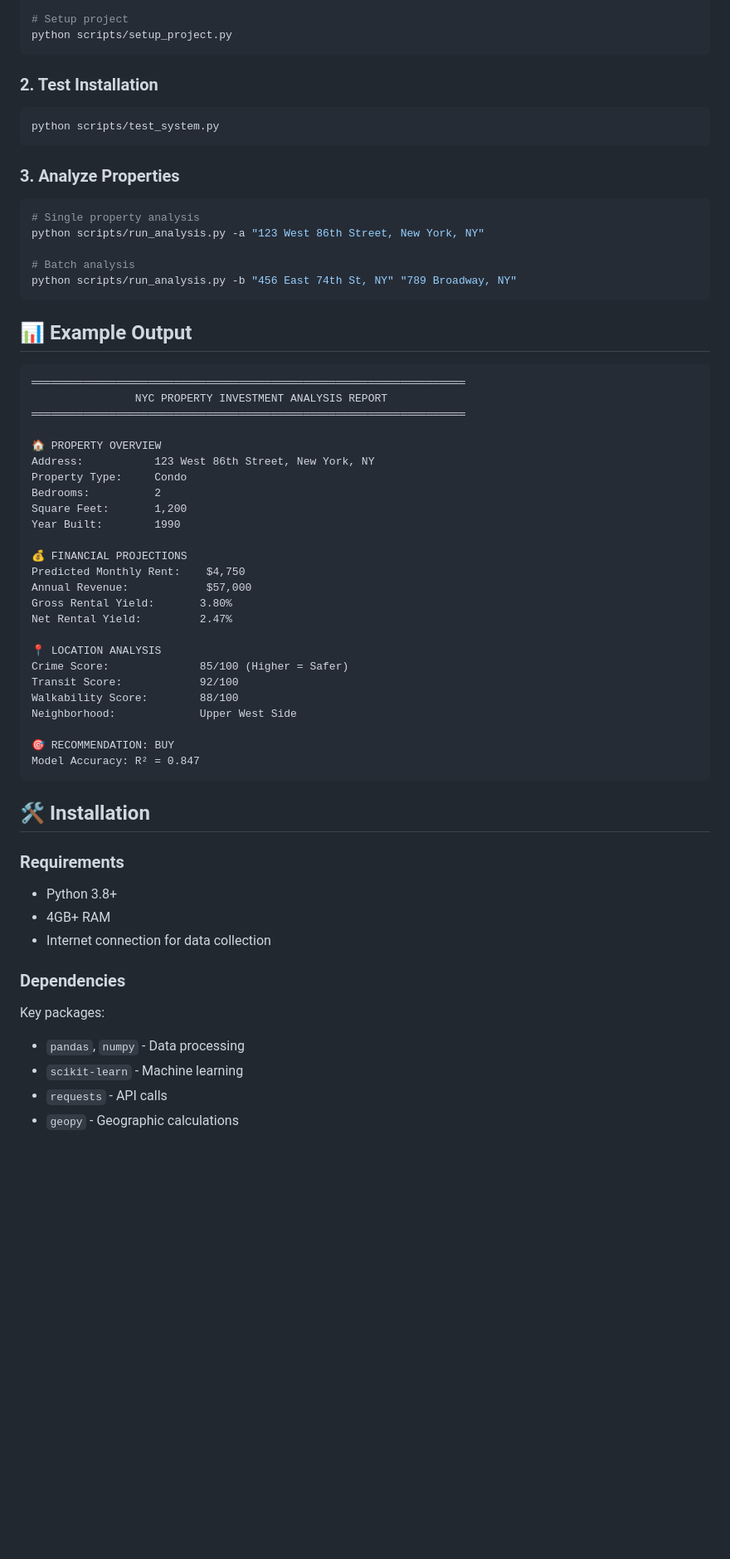
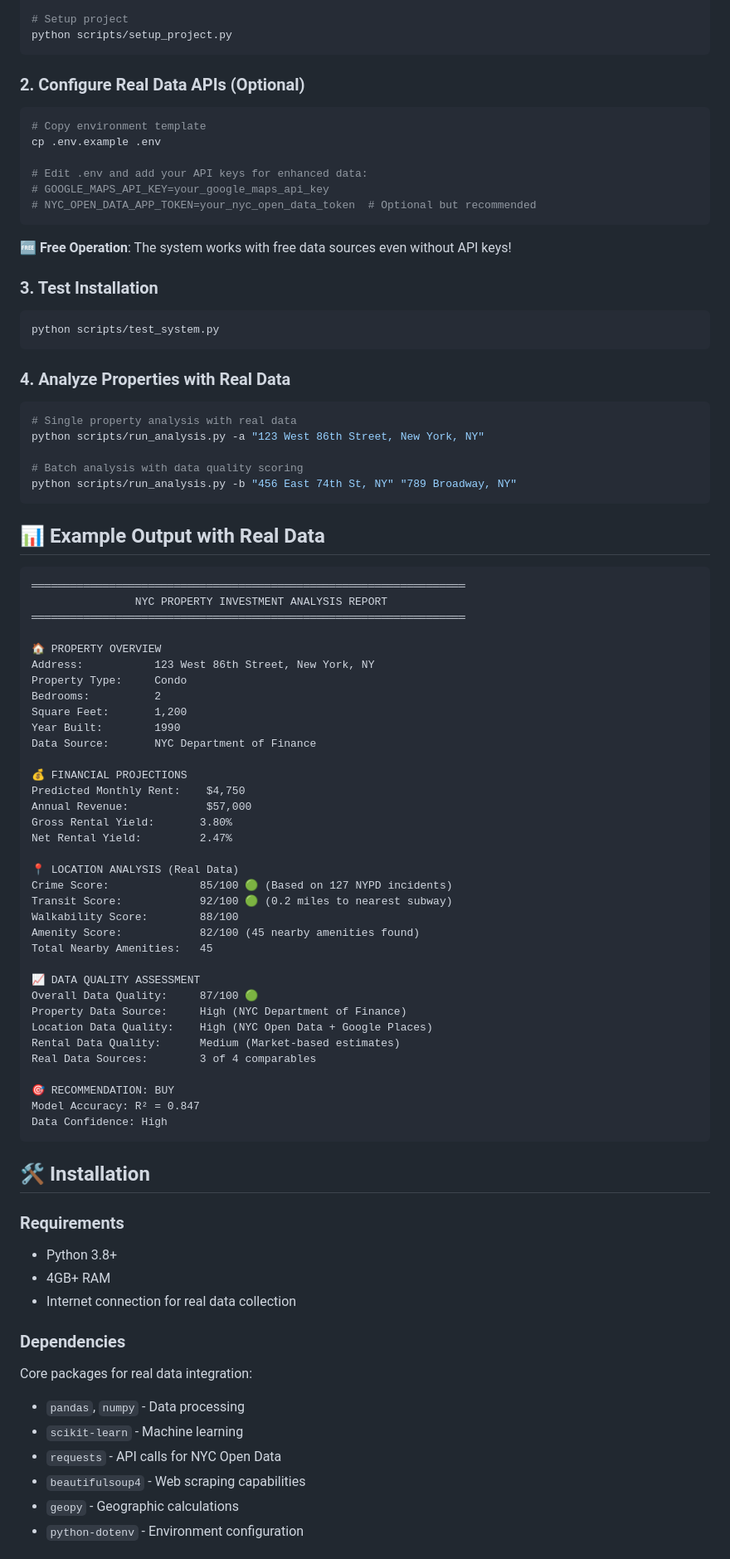
Before and after one commit to mohammadr7204/nyc-property-investment-ml, a Markdown page: README.md, the part around the change printed below. Shown: that part at 83% size. GitHub-like rendering; blank space fills up the shorter version.

````diff
--- a/README.md
+++ b/README.md
@@ -34,21 +50,33 @@ pip install -r requirements.txt
 python scripts/setup_project.py
 ```
 
-### 2. Test Installation
+### 2. Configure Real Data APIs (Optional)
+```bash
+# Copy environment template
+cp .env.example .env
+
+# Edit .env and add your API keys for enhanced data:
+# GOOGLE_MAPS_API_KEY=your_google_maps_api_key
+# NYC_OPEN_DATA_APP_TOKEN=your_nyc_open_data_token  # Optional but recommended
+```
+
+**🆓 Free Operation**: The system works with free data sources even without API keys!
+
+### 3. Test Installation
 ```bash
 python scripts/test_system.py
 ```
 
-### 3. Analyze Properties
+### 4. Analyze Properties with Real Data
 ```bash
-# Single property analysis
+# Single property analysis with real data
 python scripts/run_analysis.py -a "123 West 86th Street, New York, NY"
 
-# Batch analysis
+# Batch analysis with data quality scoring
 python scripts/run_analysis.py -b "456 East 74th St, NY" "789 Broadway, NY"
 ```
 
-## 📊 Example Output
+## 📊 Example Output with Real Data
 
 ```
 ═══════════════════════════════════════════════════════════════════
@@ -61,6 +89,7 @@ Property Type:     Condo
 Bedrooms:          2
 Square Feet:       1,200
 Year Built:        1990
+Data Source:       NYC Department of Finance
 
 💰 FINANCIAL PROJECTIONS
 Predicted Monthly Rent:    $4,750
@@ -68,14 +97,23 @@ Annual Revenue:            $57,000
 Gross Rental Yield:       3.80%
 Net Rental Yield:         2.47%
 
-📍 LOCATION ANALYSIS
-Crime Score:              85/100 (Higher = Safer)
-Transit Score:            92/100
+📍 LOCATION ANALYSIS (Real Data)
+Crime Score:              85/100 🟢 (Based on 127 NYPD incidents)
+Transit Score:            92/100 🟢 (0.2 miles to nearest subway)
 Walkability Score:        88/100
-Neighborhood:             Upper West Side
+Amenity Score:            82/100 (45 nearby amenities found)
+Total Nearby Amenities:   45
+
+📈 DATA QUALITY ASSESSMENT
+Overall Data Quality:     87/100 🟢
+Property Data Source:     High (NYC Department of Finance)
+Location Data Quality:    High (NYC Open Data + Google Places)
+Rental Data Quality:      Medium (Market-based estimates)
+Real Data Sources:        3 of 4 comparables
 
 🎯 RECOMMENDATION: BUY
 Model Accuracy: R² = 0.847
+Data Confidence: High
 ```
 
 ## 🛠️ Installation
@@ -83,12 +121,14 @@ Model Accuracy: R² = 0.847
 ### Requirements
 - Python 3.8+
 - 4GB+ RAM
-- Internet connection for data collection
+- Internet connection for real data collection
 
 ### Dependencies
-Key packages:
+Core packages for real data integration:
 - `pandas`, `numpy` - Data processing
 - `scikit-learn` - Machine learning
-- `requests` - API calls
+- `requests` - API calls for NYC Open Data
+- `beautifulsoup4` - Web scraping capabilities
 - `geopy` - Geographic calculations
+- `python-dotenv` - Environment configuration
 
````
Also changed, not shown: other parts of README.md (+160 -74 lines).
